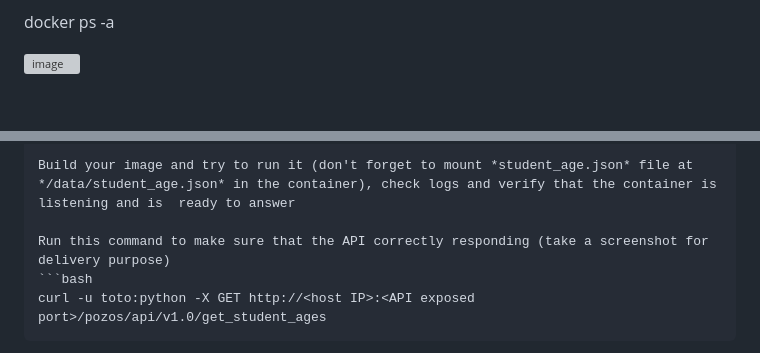
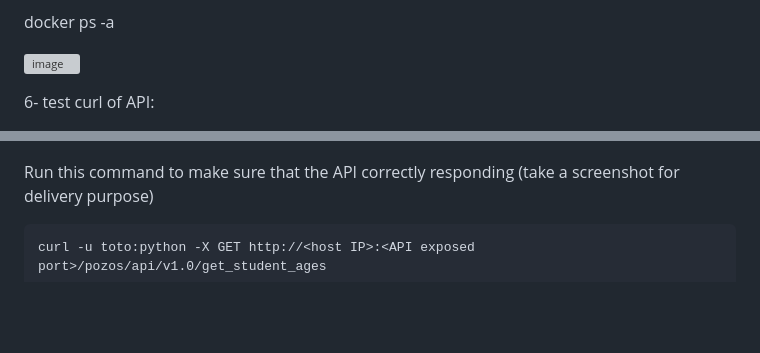
Before and after one commit to ravelonanosy/mini-projet-docker, a Markdown page: README.md, 2 parts joined by grey strips. Rendered like a GitHub page; blank space fills up the shorter version; grey boxes are pictures that could not be loaded.

````diff
--- a/README.md
+++ b/README.md
@@ -104,4 +104,5 @@ docker ps -a
 
 ![image](https://github.com/ravelonanosy/mini-projet-docker/assets/138290448/93b26d43-57b2-495f-bb82-d4e160da1647)
 
+6- test curl of API:
 
@@ -109,5 +110,5 @@ docker ps -a
 
-Build your image and try to run it (don't forget to mount *student_age.json* file at */data/student_age.json* in the container), check logs and verify that the container is listening and is  ready to answer
+
 
 Run this command to make sure that the API correctly responding (take a screenshot for delivery purpose)
 ```bash
````
Also changed, not shown: other parts of README.md (+1 -1 lines).
